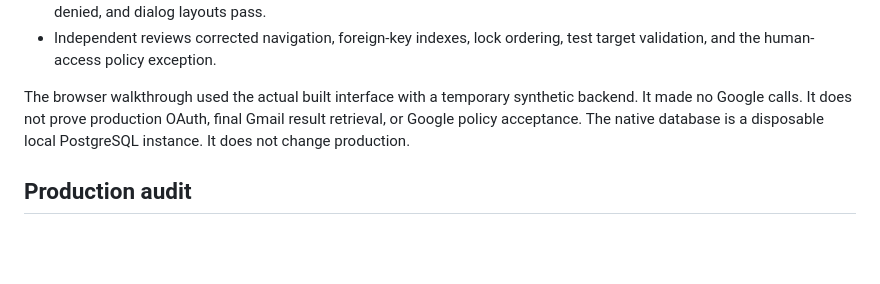
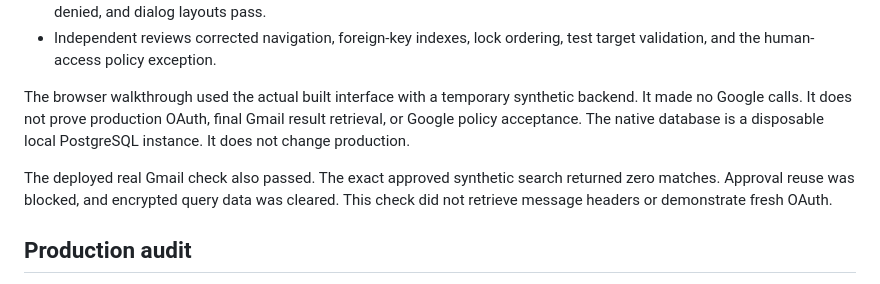
Before and after one commit to dbc00per1812/swarm, a Markdown page: plans/gmail-public-readiness.md, the part around the change. Rendered like a GitHub page; blank space fills up the shorter version.

Commit message:
docs(gmail): record successful live approval check

```diff
--- a/plans/gmail-public-readiness.md
+++ b/plans/gmail-public-readiness.md
@@ -122,6 +122,10 @@ synthetic backend. It made no Google calls. It does not prove production OAuth,
 final Gmail result retrieval, or Google policy acceptance. The native database
 is a disposable local PostgreSQL instance. It does not change production.
 
+The deployed real Gmail check also passed. The exact approved synthetic search
+returned zero matches. Approval reuse was blocked, and encrypted query data was
+cleared. This check did not retrieve message headers or demonstrate fresh OAuth.
+
 ## Production audit
 
 Read-only checks found five connections, two active keys, two pending OAuth
```
Also changed, not shown: docs/integrations/gmail-google-submission.md (+2 -2 lines), plans/gmail-approval.production.md (+13 -9 lines).
